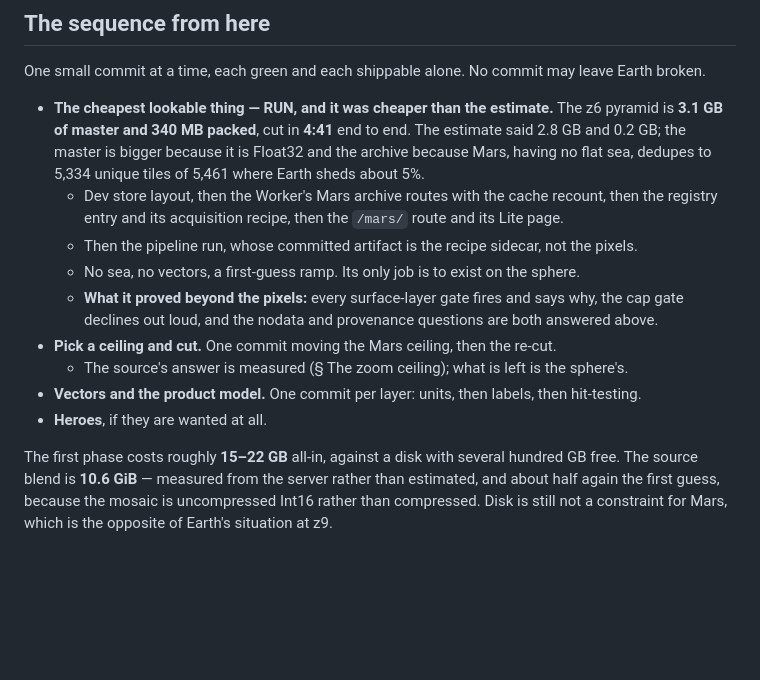
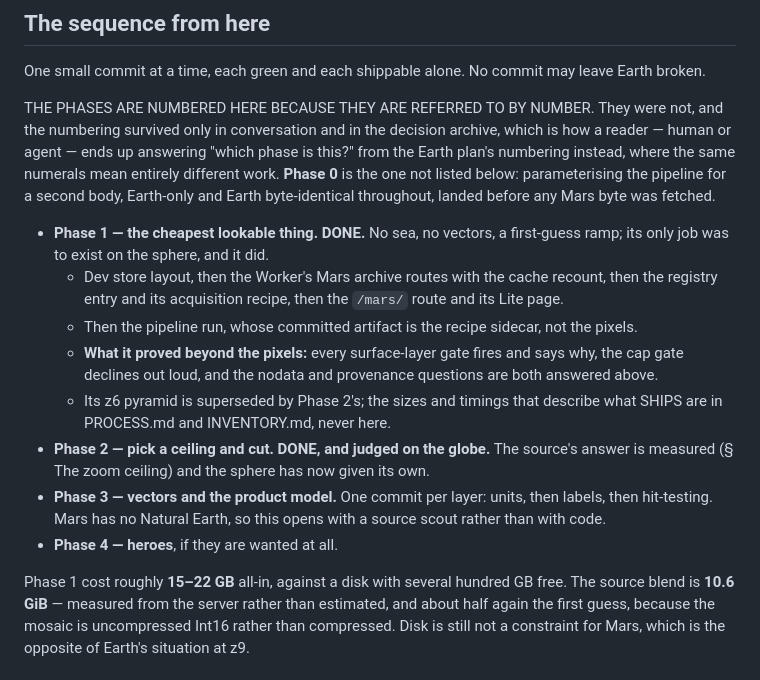
Before and after one commit to Alchez/terrella, a Markdown page: MARS.md, the part around one of its changes. Rendered like a GitHub page; blank space fills up the shorter version.

```diff
--- a/MARS.md
+++ b/MARS.md
@@ -463,22 +463,28 @@ Restated as standalone facts, because the reason each was learned matters more t
 
 One small commit at a time, each green and each shippable alone. No commit may leave Earth broken.
 
-- **The cheapest lookable thing — RUN, and it was cheaper than the estimate.** The z6 pyramid is
-  **3.1 GB of master and 340 MB packed**, cut in **4:41** end to end. The estimate said 2.8 GB and
-  0.2 GB; the master is bigger because it is Float32 and the archive because Mars, having no flat
-  sea, dedupes to 5,334 unique tiles of 5,461 where Earth sheds about 5%.
+THE PHASES ARE NUMBERED HERE BECAUSE THEY ARE REFERRED TO BY NUMBER. They were not, and the numbering
+survived only in conversation and in the decision archive, which is how a reader — human or agent — ends up
+answering "which phase is this?" from the Earth plan's numbering instead, where the same numerals mean
+entirely different work. **Phase 0** is the one not listed below: parameterising the pipeline for a
+second body, Earth-only and Earth byte-identical throughout, landed before any Mars byte was fetched.
+
+- **Phase 1 — the cheapest lookable thing. DONE.** No sea, no vectors, a first-guess ramp; its only
+  job was to exist on the sphere, and it did.
   - Dev store layout, then the Worker's Mars archive routes with the cache recount, then the
     registry entry and its acquisition recipe, then the `/mars/` route and its Lite page.
   - Then the pipeline run, whose committed artifact is the recipe sidecar, not the pixels.
-  - No sea, no vectors, a first-guess ramp. Its only job is to exist on the sphere.
   - **What it proved beyond the pixels:** every surface-layer gate fires and says why, the cap gate
     declines out loud, and the nodata and provenance questions are both answered above.
-- **Pick a ceiling and cut.** One commit moving the Mars ceiling, then the re-cut.
-  - The source's answer is measured (§ The zoom ceiling); what is left is the sphere's.
-- **Vectors and the product model.** One commit per layer: units, then labels, then hit-testing.
-- **Heroes**, if they are wanted at all.
+  - Its z6 pyramid is superseded by Phase 2's; the sizes and timings that describe what SHIPS are in
+    PROCESS.md and INVENTORY.md, never here.
+- **Phase 2 — pick a ceiling and cut. DONE, and judged on the globe.** The source's answer is
+  measured (§ The zoom ceiling) and the sphere has now given its own.
+- **Phase 3 — vectors and the product model.** One commit per layer: units, then labels, then
+  hit-testing. Mars has no Natural Earth, so this opens with a source scout rather than with code.
+- **Phase 4 — heroes**, if they are wanted at all.
 
-The first phase costs roughly **15–22 GB** all-in, against a disk with several hundred GB free. The
+Phase 1 cost roughly **15–22 GB** all-in, against a disk with several hundred GB free. The
 source blend is **10.6 GiB** — measured from the server rather than estimated, and about half again
 the first guess, because the mosaic is uncompressed Int16 rather than compressed. Disk is still not
 a constraint for Mars, which is the opposite of Earth's situation at z9.
```
Also changed, not shown: other parts of MARS.md (+41 -0 lines), INVENTORY.md (+2 -2 lines), PROCESS.md (+38 -20 lines).
